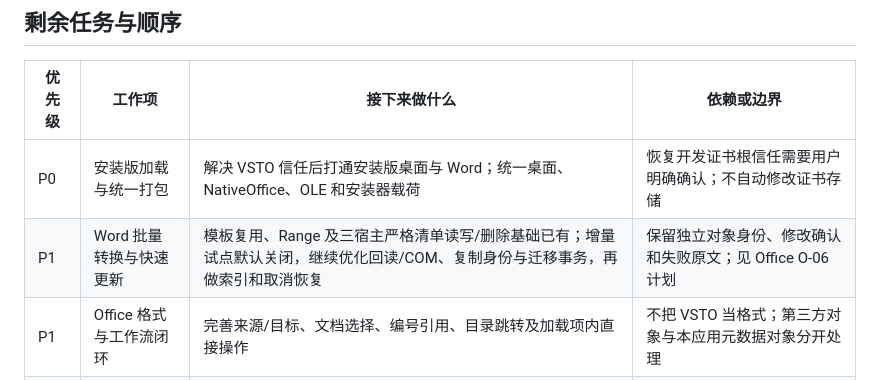
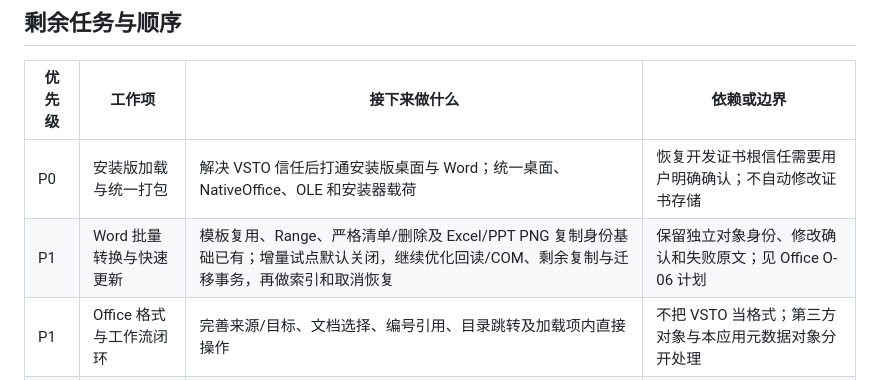
Before and after one commit to strangelion/latexsnipper-core, a Markdown page: docs/closing-plan.md, the part around the change. GitHub-like rendering.

Commit message:
docs(plan): record guarded PNG copied identities

```diff
--- a/docs/closing-plan.md
+++ b/docs/closing-plan.md
@@ -15,7 +15,7 @@ Office 已有自定义符号混合预览、绘图边界修复、源码结构着
 | 优先级 | 工作项 | 接下来做什么 | 依赖或边界 |
 | --- | --- | --- | --- |
 | P0 | 安装版加载与统一打包 | 解决 VSTO 信任后打通安装版桌面与 Word；统一桌面、NativeOffice、OLE 和安装器载荷 | 恢复开发证书根信任需要用户明确确认；不自动修改证书存储 |
-| P1 | Word 批量转换与快速更新 | 模板复用、Range 及三宿主严格清单读写/删除基础已有；增量试点默认关闭，继续优化回读/COM、复制身份与迁移事务，再做索引和取消恢复 | 保留独立对象身份、修改确认和失败原文；见 Office O-06 计划 |
+| P1 | Word 批量转换与快速更新 | 模板复用、Range、严格清单/删除及 Excel/PPT PNG 复制身份基础已有；增量试点默认关闭，继续优化回读/COM、剩余复制与迁移事务，再做索引和取消恢复 | 保留独立对象身份、修改确认和失败原文；见 Office O-06 计划 |
 | P1 | Office 格式与工作流闭环 | 完善来源/目标、文档选择、编号引用、目录跳转及加载项内直接操作 | 不把 VSTO 当格式；第三方对象与本应用元数据对象分开处理 |
 | P1 | 多宿主插入与绘图 | Excel/PPT PNG 提交和更新事务已有；补 SVG/OLE、删除/读入、修订门禁、字体/样式及绘图裁切边界 | 部分真实 PNG 证据不能代表所有宿主/格式；x86、DPI/RDP 仍开放 |
 | P1 | OCR 模型生命周期 | 打通安装、选择、加载、预热及任务终态；排查长时间 running，明确不同模型与 provider 的支持范围 | 就绪状态不等于识别准确性；真实模型来源与许可须明确 |
```
Also changed, not shown: docs/closing-issue-ledger.md (+3 -3 lines).
